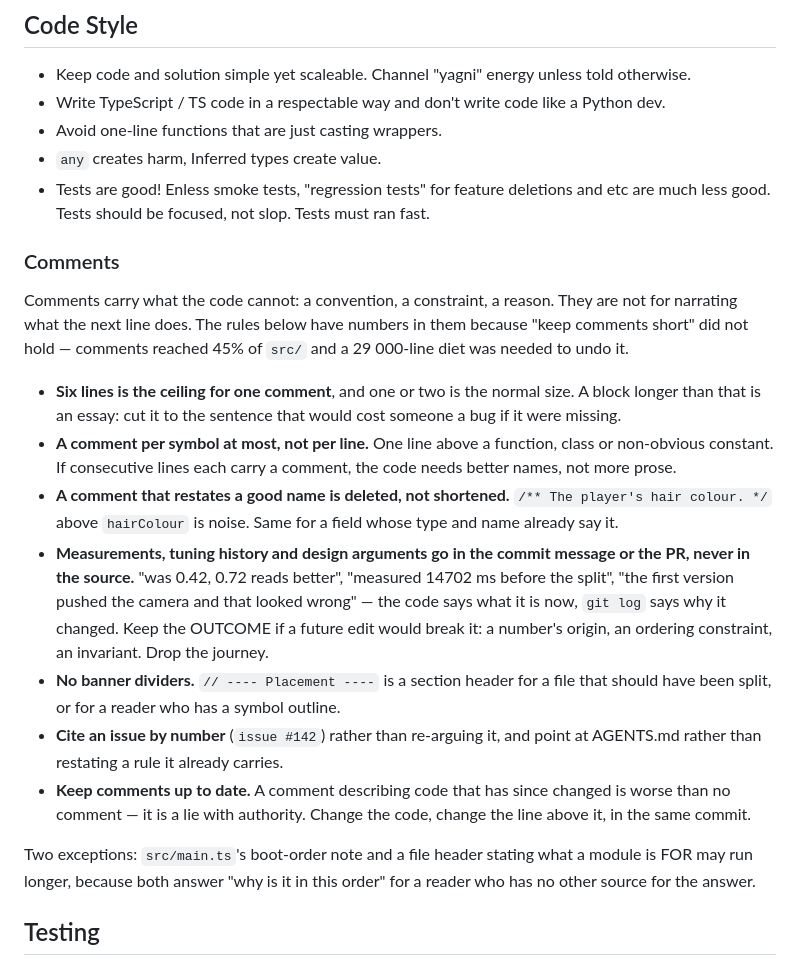
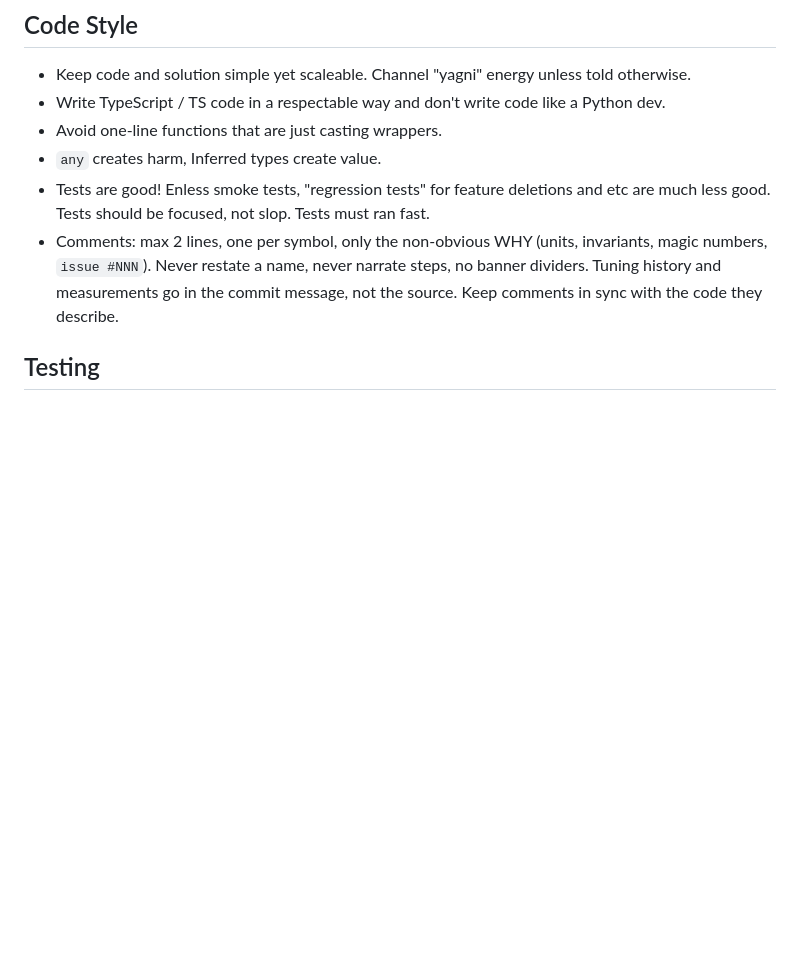
Before and after one commit to MikaelPorttila/beast-story, a Markdown page: AGENTS.md, the part around the change. Drawn GitHub-style; blank space fills up the shorter version.

Commit message:
Compress the comment rule to four lines
Co-Authored-By: Claude Opus 5 <noreply@anthropic.com>

```diff
--- a/AGENTS.md
+++ b/AGENTS.md
@@ -94,40 +94,10 @@ repository links out of the panel: the repo is private, and
 - Avoid one-line functions that are just casting wrappers.
 - `any` creates harm, Inferred types create value.
 - Tests are good! Enless smoke tests, "regression tests" for feature deletions and etc are much less good. Tests should be focused, not slop. Tests must ran fast.
-
-### Comments
-
-Comments carry what the code cannot: a convention, a constraint, a reason. They
-are not for narrating what the next line does. The rules below have numbers in
-them because "keep comments short" did not hold — comments reached 45% of `src/`
-and a 29 000-line diet was needed to undo it.
-
-- **Six lines is the ceiling for one comment**, and one or two is the normal
-  size. A block longer than that is an essay: cut it to the sentence that would
-  cost someone a bug if it were missing.
-- **A comment per symbol at most, not per line.** One line above a function,
-  class or non-obvious constant. If consecutive lines each carry a comment, the
-  code needs better names, not more prose.
-- **A comment that restates a good name is deleted, not shortened.**
-  `/** The player's hair colour. */` above `hairColour` is noise. Same for a
-  field whose type and name already say it.
-- **Measurements, tuning history and design arguments go in the commit message
-  or the PR, never in the source.** "was 0.42, 0.72 reads better", "measured
-  14702 ms before the split", "the first version pushed the camera and that
-  looked wrong" — the code says what it is now, `git log` says why it changed.
-  Keep the OUTCOME if a future edit would break it: a number's origin, an
-  ordering constraint, an invariant. Drop the journey.
-- **No banner dividers.** `// ---- Placement ----` is a section header for a
-  file that should have been split, or for a reader who has a symbol outline.
-- **Cite an issue by number** (`issue #142`) rather than re-arguing it, and
-  point at AGENTS.md rather than restating a rule it already carries.
-- **Keep comments up to date.** A comment describing code that has since
-  changed is worse than no comment — it is a lie with authority. Change the
-  code, change the line above it, in the same commit.
-
-Two exceptions: `src/main.ts`'s boot-order note and a file header stating what a
-module is FOR may run longer, because both answer "why is it in this order" for
-a reader who has no other source for the answer.
+- Comments: max 2 lines, one per symbol, only the non-obvious WHY (units,
+  invariants, magic numbers, `issue #NNN`). Never restate a name, never narrate
+  steps, no banner dividers. Tuning history and measurements go in the commit
+  message, not the source. Keep comments in sync with the code they describe.
 
 ## Testing
 
```
